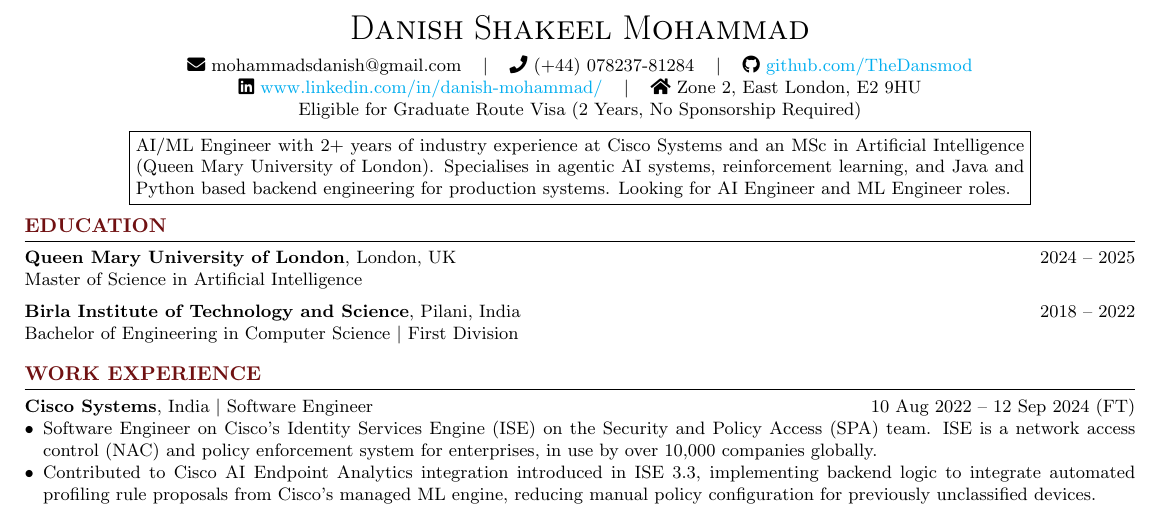
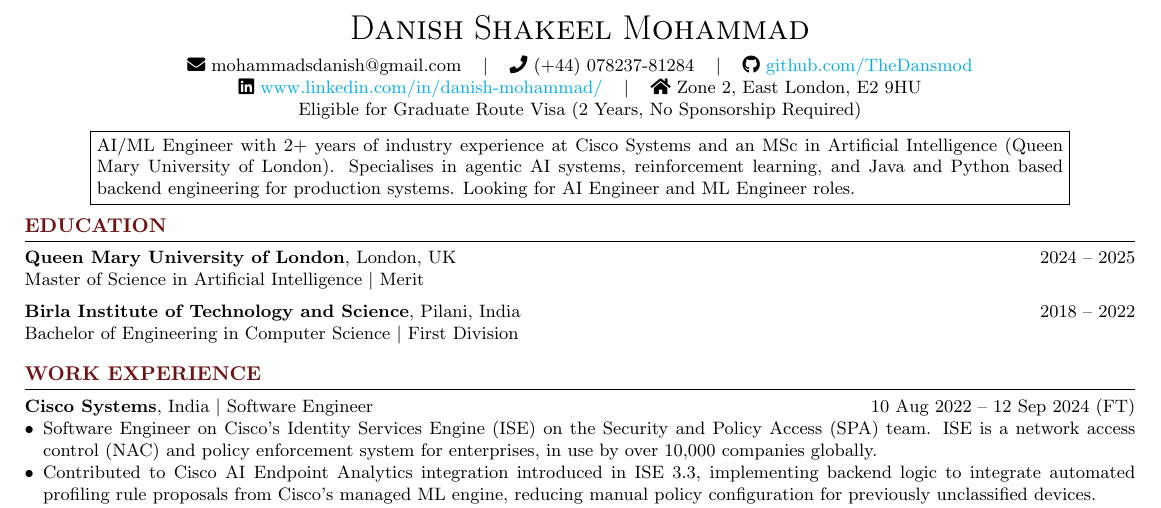
Before and after one commit to TheDansmod/resume, a LaTeX CV (resume.tex): part of the page, cut so that both start at the same text. Compiled offline with pdfLaTeX.

Commit message:
added merit in course

```diff
--- a/resume.tex
+++ b/resume.tex
@@ -72,7 +72,7 @@
         Eligible for Graduate Route Visa (2 Years, No Sponsorship Required) \\
         \vspace{0.5em}
         \noindent\fbox{%
-            \parbox{0.8\textwidth}{%
+            \parbox{0.87\textwidth}{%
                 AI/ML Engineer with 2+ years of industry experience at Cisco Systems and an MSc in Artificial Intelligence (Queen Mary University of London). Specialises in agentic AI systems, reinforcement learning, and Java and Python based backend engineering for production systems. Looking for AI Engineer and ML Engineer roles.
             }%
         }
@@ -85,7 +85,7 @@
     \hrule
     \vspace{5pt}
     \noindent {\normalsize \textbf{Queen Mary University of London}}, London, UK \hfill 2024 -- 2025 \\
-    {\normalsize Master of Science in Artificial Intelligence
+    {\normalsize Master of Science in Artificial Intelligence $\vert$ Merit}
 
     \vspace{5pt}
     \noindent {\normalsize \textbf{Birla Institute of Technology and Science}}, Pilani, India \hfill 2018 -- 2022 \\
```
